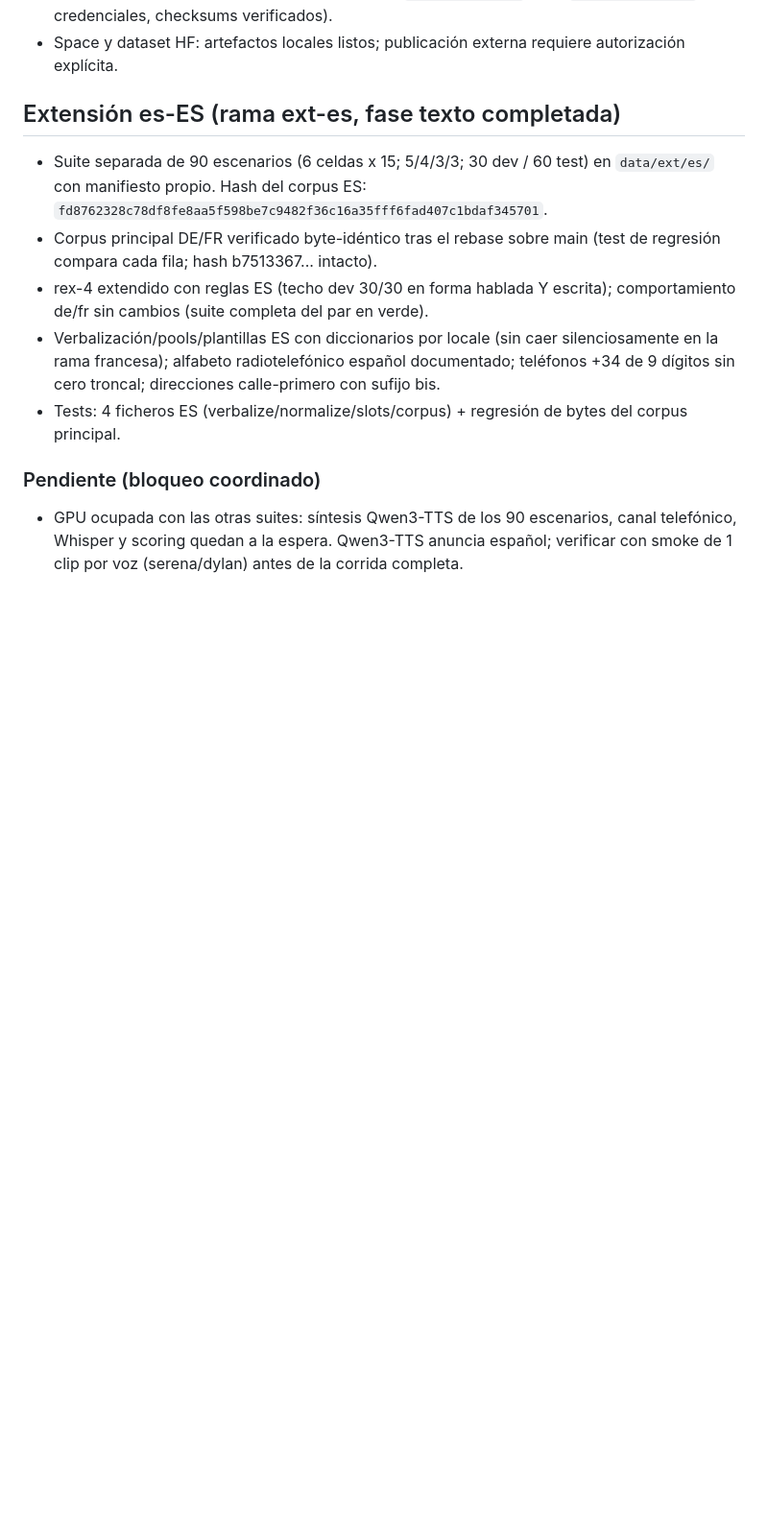
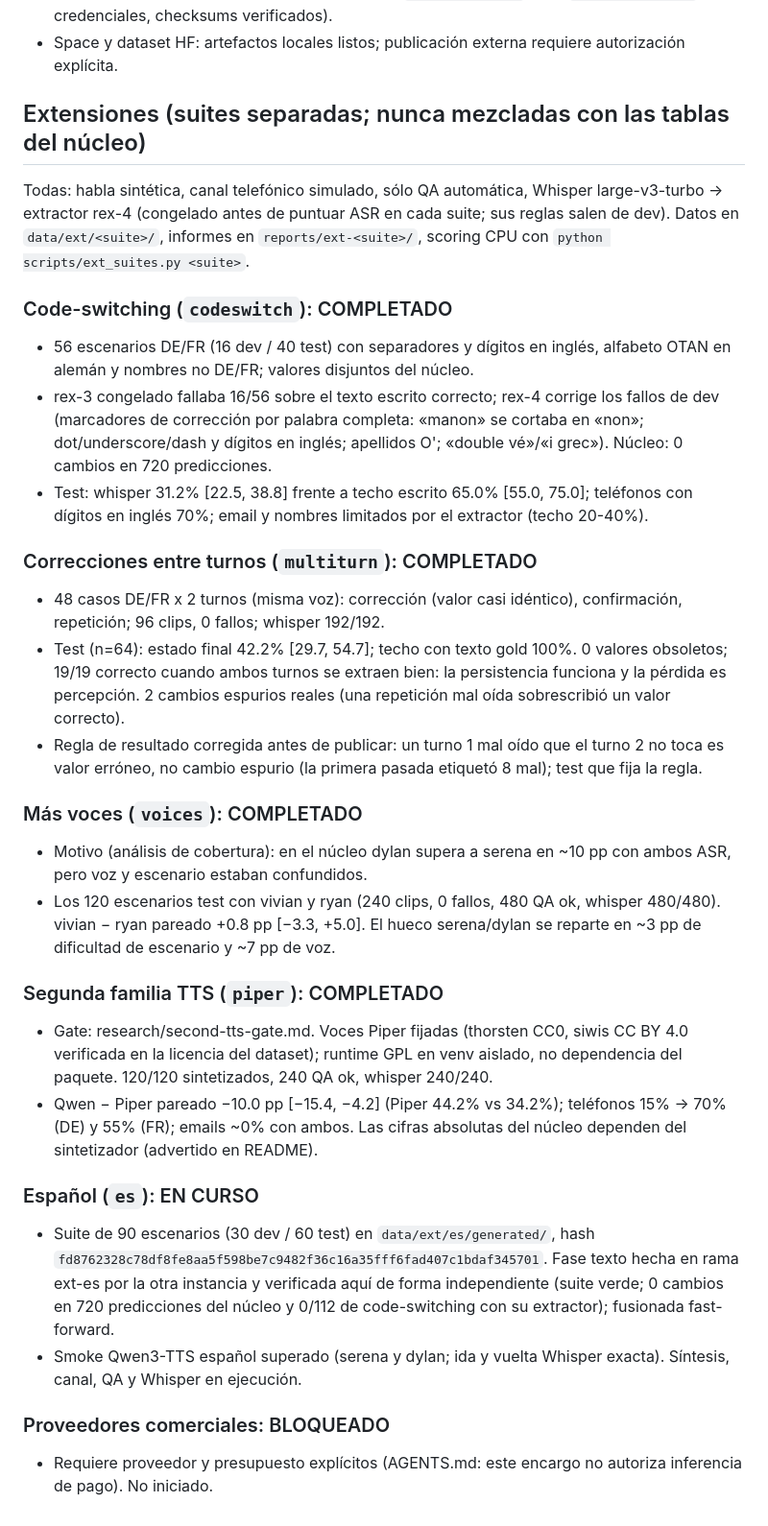
Before and after one commit to Gjusev/voxentity-eu, a Markdown page: IMPLEMENTATION_STATUS.md, the part around the change. Shown at 96% size. GitHub-like rendering; blank space fills up the shorter version.

Commit message:
status and backlog: extension suites with evidence

```diff
--- a/IMPLEMENTATION_STATUS.md
+++ b/IMPLEMENTATION_STATUS.md
@@ -192,25 +192,66 @@ y «rex-2». Una revisión posterior detectó que el techo rex-2 era circular
   requiere autorización explícita.
 
 
-## Extensión es-ES (rama ext-es, fase texto completada)
+## Extensiones (suites separadas; nunca mezcladas con las tablas del núcleo)
 
-- Suite separada de 90 escenarios (6 celdas x 15; 5/4/3/3; 30 dev / 60 test)
-  en `data/ext/es/` con manifiesto propio. Hash del corpus ES:
-  `fd8762328c78df8fe8aa5f598be7c9482f36c16a35fff6fad407c1bdaf345701`.
-- Corpus principal DE/FR verificado byte-idéntico tras el rebase sobre main
-  (test de regresión compara cada fila; hash b7513367... intacto).
-- rex-4 extendido con reglas ES (techo dev 30/30 en forma hablada Y escrita);
-  comportamiento de/fr sin cambios (suite completa del par en verde).
-- Verbalización/pools/plantillas ES con diccionarios por locale (sin caer
-  silenciosamente en la rama francesa); alfabeto radiotelefónico español
-  documentado; teléfonos +34 de 9 dígitos sin cero troncal; direcciones
-  calle-primero con sufijo bis.
-- Tests: 4 ficheros ES (verbalize/normalize/slots/corpus) + regresión de
-  bytes del corpus principal.
+Todas: habla sintética, canal telefónico simulado, sólo QA automática,
+Whisper large-v3-turbo → extractor rex-4 (congelado antes de puntuar ASR en
+cada suite; sus reglas salen de dev). Datos en `data/ext/<suite>/`, informes
+en `reports/ext-<suite>/`, scoring CPU con `python scripts/ext_suites.py <suite>`.
 
-### Pendiente (bloqueo coordinado)
+### Code-switching (`codeswitch`): COMPLETADO
 
-- GPU ocupada con las otras suites: síntesis Qwen3-TTS de los 90 escenarios,
-  canal telefónico, Whisper y scoring quedan a la espera. Qwen3-TTS
-  anuncia español; verificar con smoke de 1 clip por voz (serena/dylan)
-  antes de la corrida completa.
+- 56 escenarios DE/FR (16 dev / 40 test) con separadores y dígitos en inglés,
+  alfabeto OTAN en alemán y nombres no DE/FR; valores disjuntos del núcleo.
+- rex-3 congelado fallaba 16/56 sobre el texto escrito correcto; rex-4 corrige
+  los fallos de dev (marcadores de corrección por palabra completa: «manon»
+  se cortaba en «non»; dot/underscore/dash y dígitos en inglés; apellidos O';
+  «double vé»/«i grec»). Núcleo: 0 cambios en 720 predicciones.
+- Test: whisper 31.2% [22.5, 38.8] frente a techo escrito 65.0% [55.0, 75.0];
+  teléfonos con dígitos en inglés 70%; email y nombres limitados por el
+  extractor (techo 20-40%).
+
+### Correcciones entre turnos (`multiturn`): COMPLETADO
+
+- 48 casos DE/FR x 2 turnos (misma voz): corrección (valor casi idéntico),
+  confirmación, repetición; 96 clips, 0 fallos; whisper 192/192.
+- Test (n=64): estado final 42.2% [29.7, 54.7]; techo con texto gold 100%.
+  0 valores obsoletos; 19/19 correcto cuando ambos turnos se extraen bien:
+  la persistencia funciona y la pérdida es percepción. 2 cambios espurios
+  reales (una repetición mal oída sobrescribió un valor correcto).
+- Regla de resultado corregida antes de publicar: un turno 1 mal oído que el
+  turno 2 no toca es valor erróneo, no cambio espurio (la primera pasada
+  etiquetó 8 mal); test que fija la regla.
+
+### Más voces (`voices`): COMPLETADO
+
+- Motivo (análisis de cobertura): en el núcleo dylan supera a serena en ~10 pp
+  con ambos ASR, pero voz y escenario estaban confundidos.
+- Los 120 escenarios test con vivian y ryan (240 clips, 0 fallos, 480 QA ok,
+  whisper 480/480). vivian − ryan pareado +0.8 pp [−3.3, +5.0]. El hueco
+  serena/dylan se reparte en ~3 pp de dificultad de escenario y ~7 pp de voz.
+
+### Segunda familia TTS (`piper`): COMPLETADO
+
+- Gate: research/second-tts-gate.md. Voces Piper fijadas (thorsten CC0,
+  siwis CC BY 4.0 verificada en la licencia del dataset); runtime GPL en venv
+  aislado, no dependencia del paquete. 120/120 sintetizados, 240 QA ok,
+  whisper 240/240.
+- Qwen − Piper pareado −10.0 pp [−15.4, −4.2] (Piper 44.2% vs 34.2%);
+  teléfonos 15% → 70% (DE) y 55% (FR); emails ~0% con ambos. Las cifras
+  absolutas del núcleo dependen del sintetizador (advertido en README).
+
+### Español (`es`): EN CURSO
+
+- Suite de 90 escenarios (30 dev / 60 test) en `data/ext/es/generated/`,
+  hash `fd8762328c78df8fe8aa5f598be7c9482f36c16a35fff6fad407c1bdaf345701`.
+  Fase texto hecha en rama ext-es por la otra instancia y verificada aquí de
+  forma independiente (suite verde; 0 cambios en 720 predicciones del núcleo
+  y 0/112 de code-switching con su extractor); fusionada fast-forward.
+- Smoke Qwen3-TTS español superado (serena y dylan; ida y vuelta Whisper
+  exacta). Síntesis, canal, QA y Whisper en ejecución.
+
+### Proveedores comerciales: BLOQUEADO
+
+- Requiere proveedor y presupuesto explícitos (AGENTS.md: este encargo no
+  autoriza inferencia de pago). No iniciado.
```
Also changed, not shown: docs/09-implementation.md (+3 -3 lines).
